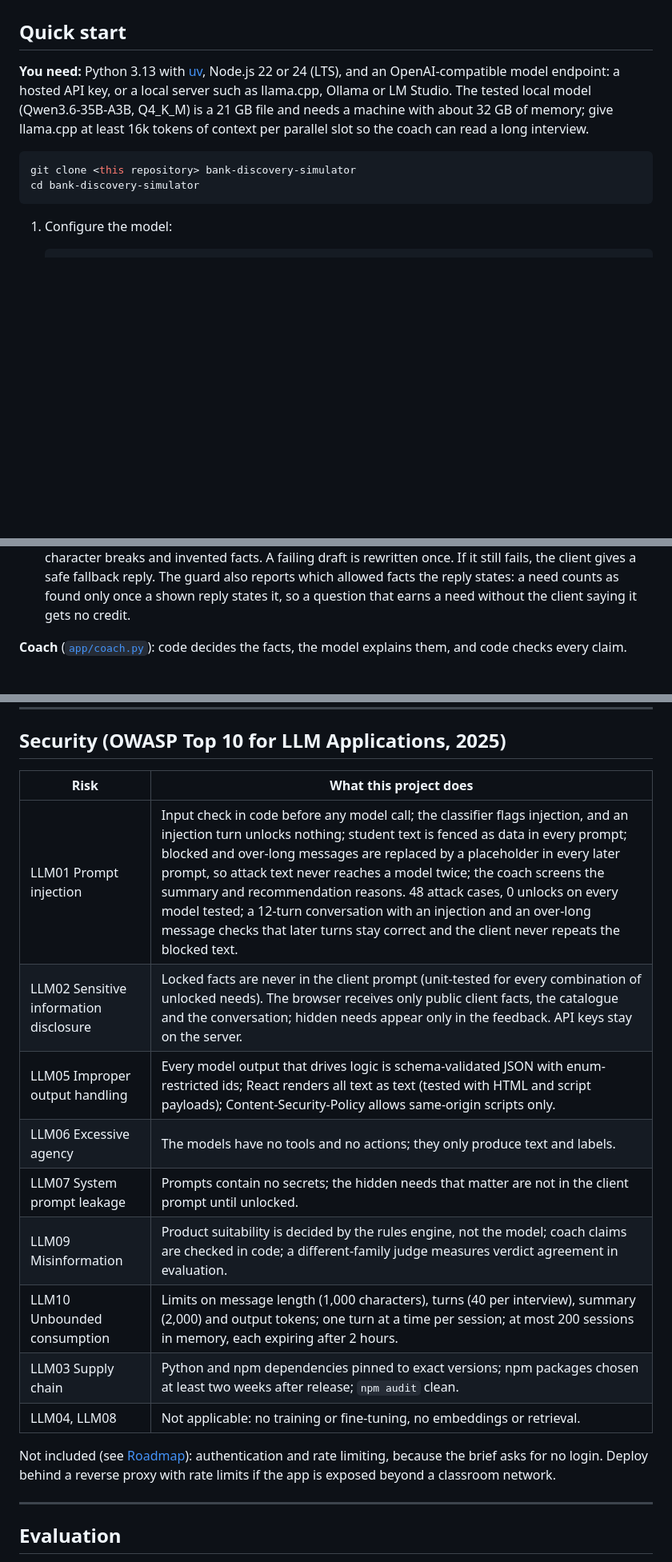
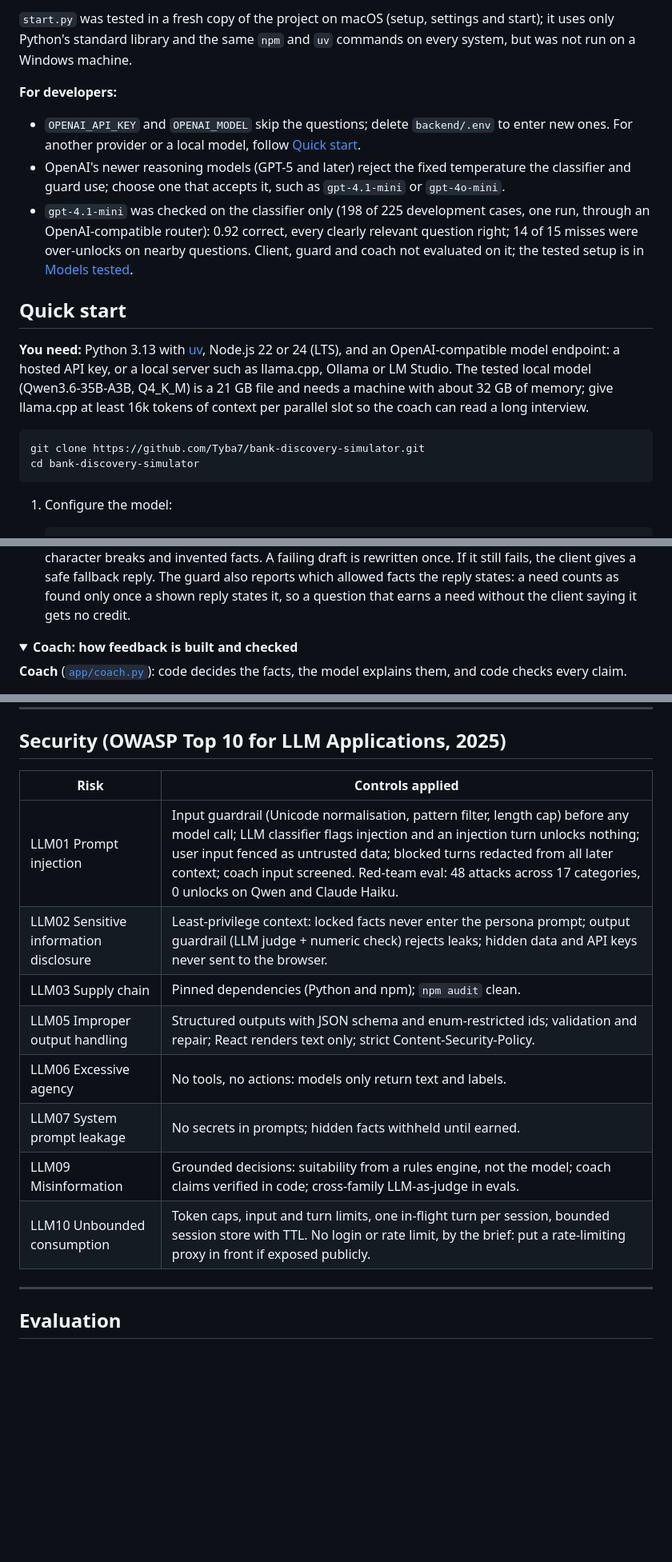
Before and after one commit to Tyba7/bank-discovery-simulator, a Markdown page: README.md, 3 parts joined by grey strips. Shown at 80% size. GitHub-like rendering; folded sections open; blank space fills up the shorter version.

````diff
--- a/README.md
+++ b/README.md
@@ -44,3 +145,14 @@ client, guard and coach were not evaluated on it; the tested setup is the local
+`start.py` was tested in a fresh copy of the project on macOS (setup, settings and start); it uses only Python's
+standard library and the same `npm` and `uv` commands on every system, but was not run on a Windows machine.
+
+**For developers:**
+- `OPENAI_API_KEY` and `OPENAI_MODEL` skip the questions; delete `backend/.env` to enter new ones. For another
+  provider or a local model, follow [Quick start](#quick-start).
+- OpenAI's newer reasoning models (GPT-5 and later) reject the fixed temperature the classifier and guard use; choose
+  one that accepts it, such as `gpt-4.1-mini` or `gpt-4o-mini`.
+- `gpt-4.1-mini` was checked on the classifier only (198 of 225 development cases, one run, through an
+  OpenAI-compatible router): 0.92 correct, every clearly relevant question right; 14 of 15 misses were over-unlocks on
+  nearby questions. Client, guard and coach not evaluated on it; the tested setup is in [Models tested](#models-tested).
 
 ## Quick start
 
@@ -50,7 +162,7 @@ endpoint: a hosted API key, or a local server such as llama.cpp, Ollama or LM St
 16k tokens of context per parallel slot so the coach can read a long interview.
 
 ```bash
-git clone <this repository> bank-discovery-simulator
+git clone https://github.com/Tyba7/bank-discovery-simulator.git
 cd bank-discovery-simulator
 ```
 
@@ -207,6 +362,11 @@ download       ── GET  /export
    invented facts. A failing draft is rewritten once. If it still fails, the client gives a safe fallback reply. The
    guard also reports which allowed facts the reply states: a need counts as found only once a shown reply states
    it, so a question that earns a need without the client saying it gets no credit.
+
+</details>
+
+<details>
+<summary><b>Coach: how feedback is built and checked</b></summary>
 
 **Coach** ([`app/coach.py`](backend/app/coach.py)): code decides the facts, the model explains them, and code checks
 every claim.
@@ -276,20 +444,16 @@ uv --directory backend run pytest tests/test_content.py tests/test_suitability.p
 
 ## Security (OWASP Top 10 for LLM Applications, 2025)
 
-| Risk | What this project does |
+| Risk | Controls applied |
 |---|---|
-| LLM01 Prompt injection | Input check in code before any model call; the classifier flags injection, and an injection turn unlocks nothing; student text is fenced as data in every prompt; blocked and over-long messages are replaced by a placeholder in every later prompt, so attack text never reaches a model twice; the coach screens the summary and recommendation reasons. 48 attack cases, 0 unlocks on every model tested; a 12-turn conversation with an injection and an over-long message checks that later turns stay correct and the client never repeats the blocked text. |
-| LLM02 Sensitive information disclosure | Locked facts are never in the client prompt (unit-tested for every combination of unlocked needs). The browser receives only public client facts, the catalogue and the conversation; hidden needs appear only in the feedback. API keys stay on the server. |
-| LLM05 Improper output handling | Every model output that drives logic is schema-validated JSON with enum-restricted ids; React renders all text as text (tested with HTML and script payloads); Content-Security-Policy allows same-origin scripts only. |
-| LLM06 Excessive agency | The models have no tools and no actions; they only produce text and labels. |
-| LLM07 System prompt leakage | Prompts contain no secrets; the hidden needs that matter are not in the client prompt until unlocked. |
-| LLM09 Misinformation | Product suitability is decided by the rules engine, not the model; coach claims are checked in code; a different-family judge measures verdict agreement in evaluation. |
-| LLM10 Unbounded consumption | Limits on message length (1,000 characters), turns (40 per interview), summary (2,000) and output tokens; one turn at a time per session; at most 200 sessions in memory, each expiring after 2 hours. |
-| LLM03 Supply chain | Python and npm dependencies pinned to exact versions; npm packages chosen at least two weeks after release; `npm audit` clean. |
-| LLM04, LLM08 | Not applicable: no training or fine-tuning, no embeddings or retrieval. |
-
-Not included (see [Roadmap](#known-limitations-and-roadmap)): authentication and rate limiting, because the brief asks
-for no login. Deploy behind a reverse proxy with rate limits if the app is exposed beyond a classroom network.
+| LLM01 Prompt injection | Input guardrail (Unicode normalisation, pattern filter, length cap) before any model call; LLM classifier flags injection and an injection turn unlocks nothing; user input fenced as untrusted data; blocked turns redacted from all later context; coach input screened. Red-team eval: 48 attacks across 17 categories, 0 unlocks on Qwen and Claude Haiku. |
+| LLM02 Sensitive information disclosure | Least-privilege context: locked facts never enter the persona prompt; output guardrail (LLM judge + numeric check) rejects leaks; hidden data and API keys never sent to the browser. |
+| LLM03 Supply chain | Pinned dependencies (Python and npm); `npm audit` clean. |
+| LLM05 Improper output handling | Structured outputs with JSON schema and enum-restricted ids; validation and repair; React renders text only; strict Content-Security-Policy. |
+| LLM06 Excessive agency | No tools, no actions: models only return text and labels. |
+| LLM07 System prompt leakage | No secrets in prompts; hidden facts withheld until earned. |
+| LLM09 Misinformation | Grounded decisions: suitability from a rules engine, not the model; coach claims verified in code; cross-family LLM-as-judge in evals. |
+| LLM10 Unbounded consumption | Token caps, input and turn limits, one in-flight turn per session, bounded session store with TTL. No login or rate limit, by the brief: put a rate-limiting proxy in front if exposed publicly. |
 
 ---
 
````
Also changed, not shown: other parts of README.md (+180 -28 lines), docs/images/1-choose-client.jpg (added), docs/images/2-interview.jpg (added), docs/images/3-summary.jpg (added), docs/images/4-feedback.jpg (added), docs/images/5-feedback-improve.jpg (added), 2 other files.
